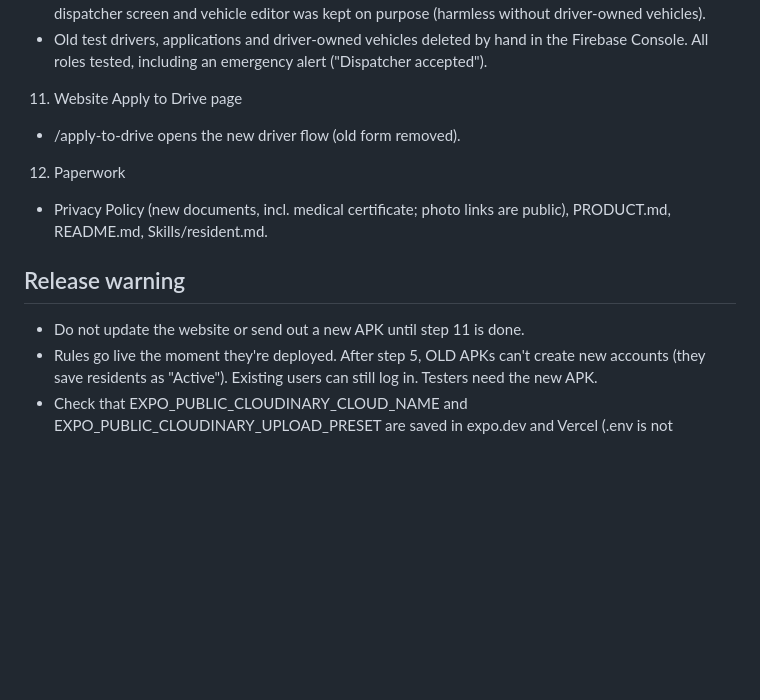
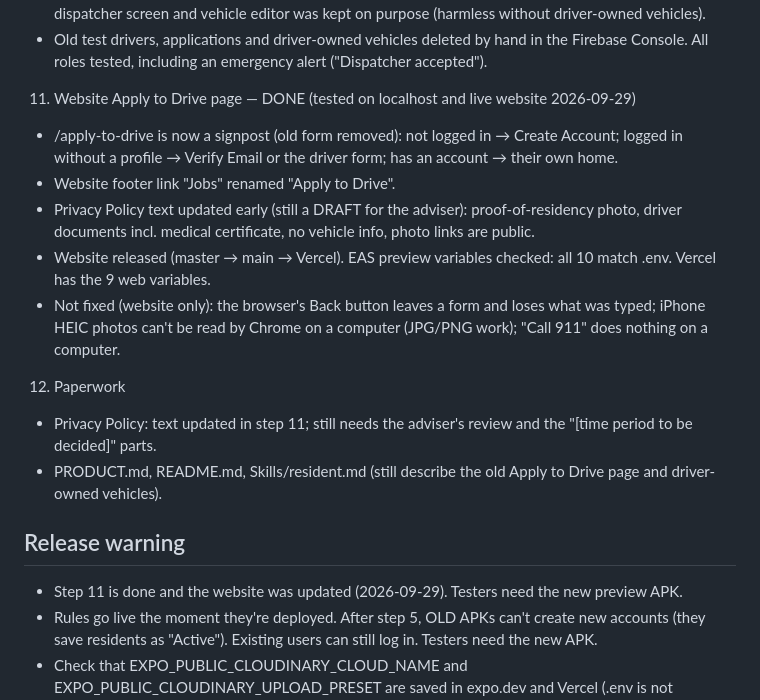
Before and after one commit to VanCyrilBallori/SakayNa, a Markdown page: login-overhaul-plan.md, the part around the change. Drawn GitHub-style; blank space fills up the shorter version.

Commit message:
Mark login overhaul Step 11 (website Apply to Drive page) as done
Co-Authored-By: Claude Opus 5.5 <noreply@anthropic.com>

```diff
--- a/login-overhaul-plan.md
+++ b/login-overhaul-plan.md
@@ -164,14 +164,29 @@ Everyone chooses "Are you a Resident or a Driver?" once, after signing in:
    - Old test drivers, applications and driver-owned vehicles deleted
      by hand in the Firebase Console. All roles tested, including an
      emergency alert ("Dispatcher accepted").
-11. Website Apply to Drive page
-   - /apply-to-drive opens the new driver flow (old form removed).
+11. Website Apply to Drive page — DONE (tested on localhost and live website 2026-09-29)
+   - /apply-to-drive is now a signpost (old form removed): not logged in
+     → Create Account; logged in without a profile → Verify Email or the
+     driver form; has an account → their own home.
+   - Website footer link "Jobs" renamed "Apply to Drive".
+   - Privacy Policy text updated early (still a DRAFT for the adviser):
+     proof-of-residency photo, driver documents incl. medical
+     certificate, no vehicle info, photo links are public.
+   - Website released (master → main → Vercel). EAS preview variables
+     checked: all 10 match .env. Vercel has the 9 web variables.
+   - Not fixed (website only): the browser's Back button leaves a form
+     and loses what was typed; iPhone HEIC photos can't be read by
+     Chrome on a computer (JPG/PNG work); "Call 911" does nothing on a
+     computer.
 12. Paperwork
-   - Privacy Policy (new documents, incl. medical certificate; photo
-     links are public), PRODUCT.md, README.md, Skills/resident.md.
+   - Privacy Policy: text updated in step 11; still needs the adviser's
+     review and the "[time period to be decided]" parts.
+   - PRODUCT.md, README.md, Skills/resident.md (still describe the old
+     Apply to Drive page and driver-owned vehicles).
 
 ## Release warning
-- Do not update the website or send out a new APK until step 11 is done.
+- Step 11 is done and the website was updated (2026-09-29). Testers need
+  the new preview APK.
 - Rules go live the moment they're deployed. After step 5, OLD APKs
   can't create new accounts (they save residents as "Active"). Existing
   users can still log in. Testers need the new APK.
```
